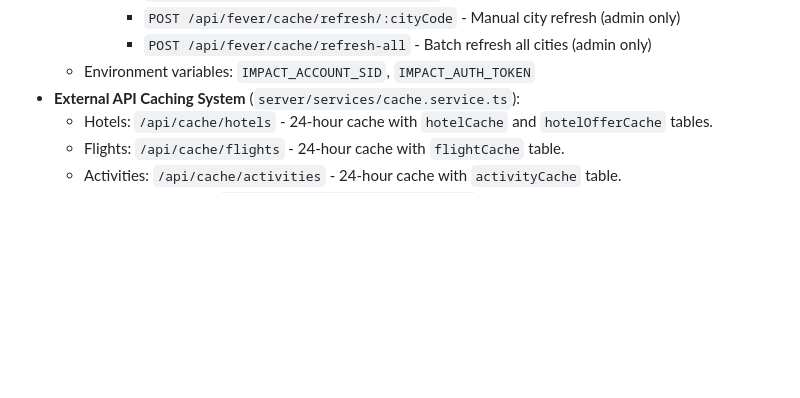
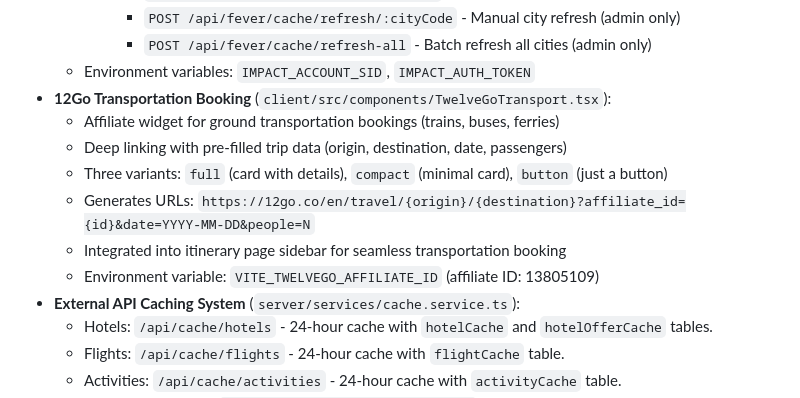
Before and after one commit to Nardo758/Traveloure-Platform, a Markdown page: replit.md, the part around the change. Drawn GitHub-style; blank space fills up the shorter version.

Commit message:
Add a transportation booking widget with deep linking capabilities
Adds a 12Go.co affiliate widget to the itinerary page, enabling users to book ground transportation with pre-filled trip data via deep links.

Replit-Commit-Author: Agent
Replit-Commit-Session-Id: d2dec741-4665-4d06-a3ad-99ecb9573a23
Replit-Commit-Checkpoint-Type: full_checkpoint
Replit-Commit-Event-Id: 59c24777-f763-449f-b970-7385360e0072
Replit-Commit-Screenshot-Url: https://storage.googleapis.com/screenshot-production-us-central1/796e6056-bc9f-472e-ba38-753fa8c7073d/d2dec741-4665-4d06-a3ad-99ecb9573a23/FAocFxW
Replit-Helium-Checkpoint-Created: true

```diff
--- a/replit.md
+++ b/replit.md
@@ -116,6 +116,13 @@ The application utilizes a modern, responsive design with Tailwind CSS and shadc
       - `POST /api/fever/cache/refresh/:cityCode` - Manual city refresh (admin only)
       - `POST /api/fever/cache/refresh-all` - Batch refresh all cities (admin only)
   - Environment variables: `IMPACT_ACCOUNT_SID`, `IMPACT_AUTH_TOKEN`
+- **12Go Transportation Booking** (`client/src/components/TwelveGoTransport.tsx`):
+  - Affiliate widget for ground transportation bookings (trains, buses, ferries)
+  - Deep linking with pre-filled trip data (origin, destination, date, passengers)
+  - Three variants: `full` (card with details), `compact` (minimal card), `button` (just a button)
+  - Generates URLs: `https://12go.co/en/travel/{origin}/{destination}?affiliate_id={id}&date=YYYY-MM-DD&people=N`
+  - Integrated into itinerary page sidebar for seamless transportation booking
+  - Environment variable: `VITE_TWELVEGO_AFFILIATE_ID` (affiliate ID: 13805109)
 - **External API Caching System** (`server/services/cache.service.ts`):
   - Hotels: `/api/cache/hotels` - 24-hour cache with `hotelCache` and `hotelOfferCache` tables.
   - Flights: `/api/cache/flights` - 24-hour cache with `flightCache` table.
```
